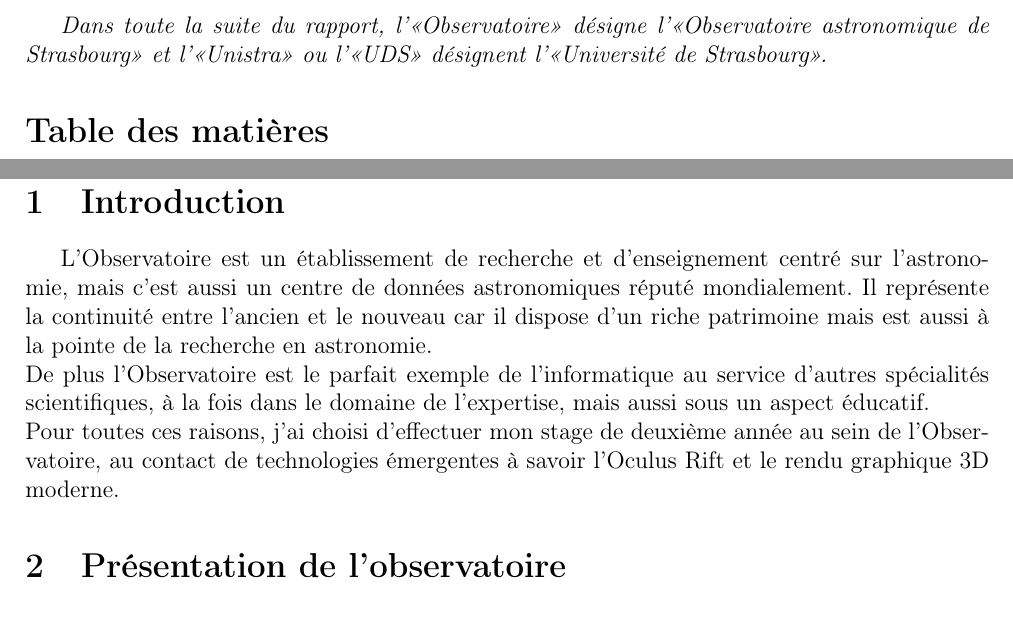
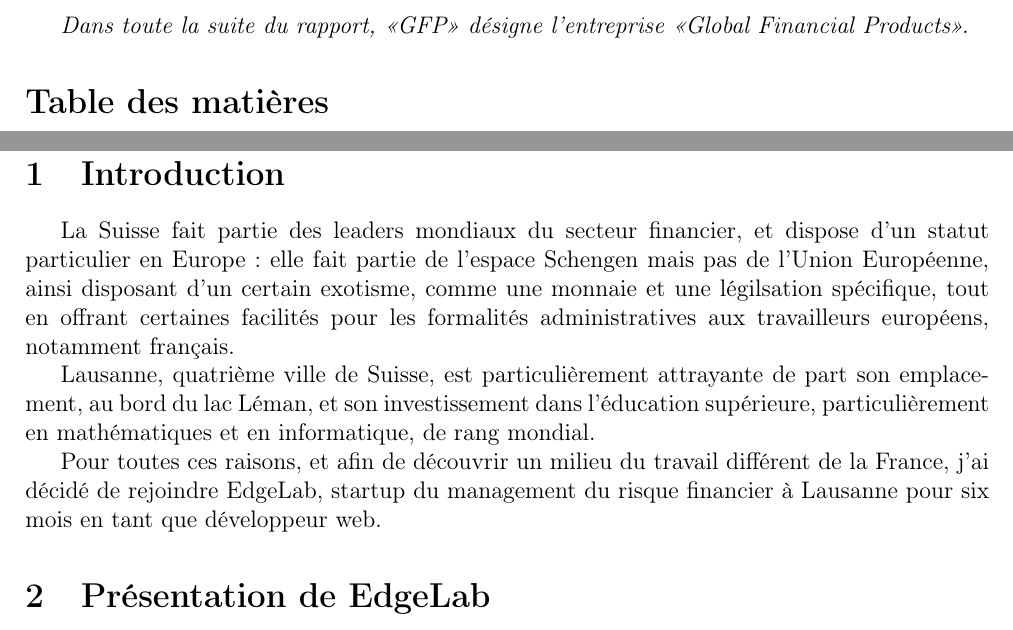
Before and after one commit to gaultier/rapport_stage_2015, a LaTeX document (Rapport_stage.tex): two parts of pages 3 and 5 of 37, joined at a grey line, cut so that both start at the same text. Compiled offline with pdfLaTeX.

Commit message:
Add intro

```diff
--- a/Rapport_stage.tex
+++ b/Rapport_stage.tex
@@ -137,8 +137,7 @@
   }
 }
 \newpage
-\textit{\normalsize Dans toute la suite du rapport, l'<<Observatoire>> désigne l'<<Observatoire astronomique de Strasbourg>>
-et l'<<Unistra>> ou l'<<UDS>> désignent l'<<Université de Strasbourg>>.}
+\textit{\normalsize Dans toute la suite du rapport, <<GFP>> désigne l'entreprise <<Global Financial Products>>.}
 \setlength{\columnseprule}{0.5pt}
 
 \tableofcontents
@@ -148,15 +147,14 @@
 
 \section{Introduction}
 
-	L'Observatoire est un établissement de recherche et d'enseignement centré sur l'astronomie, mais c'est aussi un
-	centre de données astronomiques réputé mondialement. Il représente la continuité entre
-	l'ancien et le nouveau car il dispose d'un riche patrimoine mais est aussi à la pointe de la recherche en astronomie.  \\
-	De plus l'Observatoire est le parfait exemple de l'informatique au service d'autres spécialités scientifiques,
-	à la fois dans le domaine de l'expertise, mais aussi sous un aspect éducatif.\\
-	Pour toutes ces raisons, j'ai choisi d'effectuer mon stage de deuxième année au sein de l'Observatoire,
-	au contact de technologies émergentes à savoir l'Oculus Rift et le rendu graphique 3D moderne.
+	La Suisse fait partie des leaders mondiaux du secteur financier, et dispose d'un statut particulier en Europe: elle fait partie de l'espace Schengen mais pas de l'Union Européenne, ainsi disposant d'un certain exotisme, comme une monnaie et une légilsation spécifique, tout en offrant certaines facilités pour les formalités administratives aux travailleurs européens, notamment français.
 
-\section{Présentation de l'observatoire}
+
+	Lausanne, quatrième ville de Suisse, est particulièrement attrayante de part son emplacement, au bord du lac Léman, et son investissement dans l'éducation supérieure, particulièrement en mathématiques et en informatique, de rang mondial.
+
+	Pour toutes ces raisons, et afin de découvrir un milieu du travail différent de la France, j'ai décidé de rejoindre EdgeLab, startup du management du risque financier à Lausanne pour six mois en tant que développeur web.
+
+\section{Présentation de EdgeLab}
 
 	\subsection{Histoire}
 		L'Observatoire a été fondé en 1881 sur l'initiative de l'empereur Guillaume II, l'Alsace étant allemande
```
Also changed, not shown: Rapport_stage.tex (8 more changed lines).
